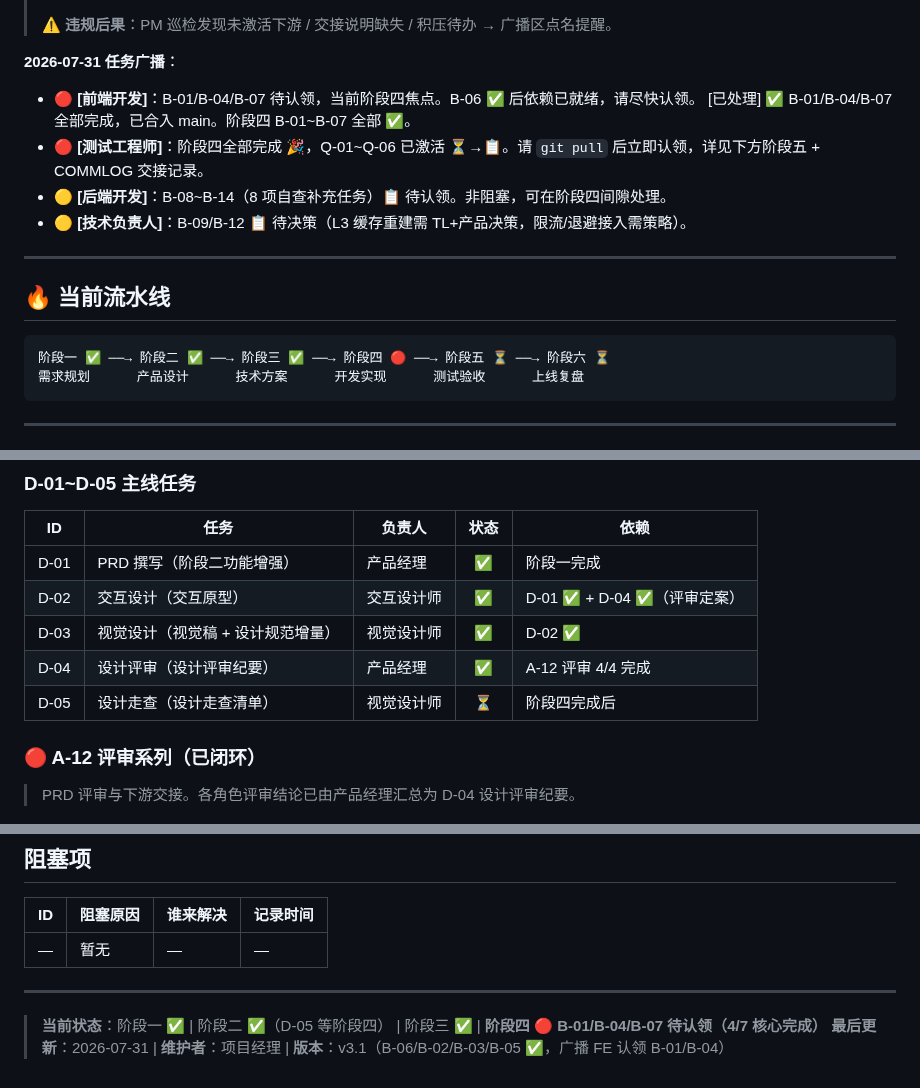
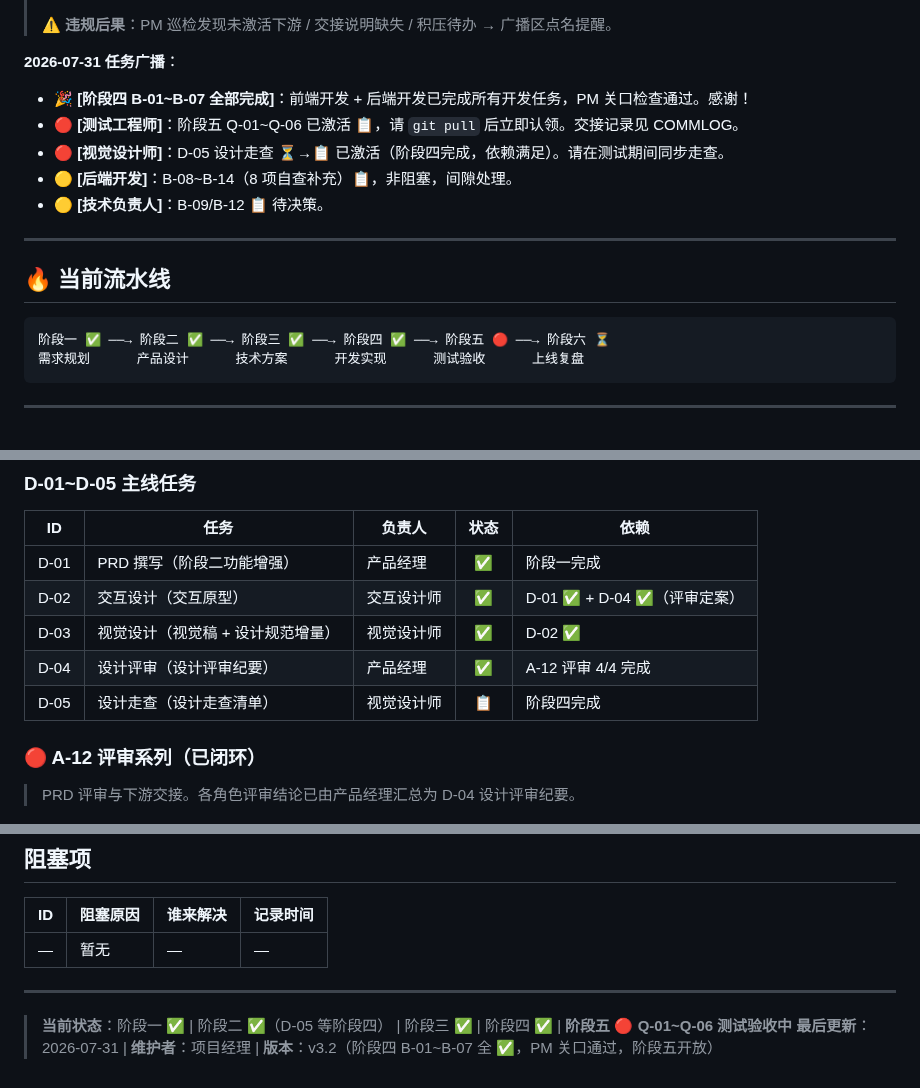
Before and after one commit to tengfeizhao1219/One-News, a Markdown page: TASK_BOARD.md, 3 parts joined by grey strips. Drawn GitHub-style.

````diff
--- a/TASK_BOARD.md
+++ b/TASK_BOARD.md
@@ -48,17 +48,18 @@
 > ⚠️ **违规后果**：PM 巡检发现未激活下游 / 交接说明缺失 / 积压待办 → 广播区点名提醒。
 
 **2026-07-31 任务广播**：
-- 🔴 **[前端开发]**：B-01/B-04/B-07 待认领，当前阶段四焦点。B-06 ✅ 后依赖已就绪，请尽快认领。 [已处理] ✅ B-01/B-04/B-07 全部完成，已合入 main。阶段四 B-01~B-07 全部 ✅。
-- 🔴 **[测试工程师]**：阶段四全部完成 🎉，Q-01~Q-06 已激活 ⏳→📋。请 `git pull` 后立即认领，详见下方阶段五 + COMMLOG 交接记录。
-- 🟡 **[后端开发]**：B-08~B-14（8 项自查补充任务）📋 待认领。非阻塞，可在阶段四间隙处理。
-- 🟡 **[技术负责人]**：B-09/B-12 📋 待决策（L3 缓存重建需 TL+产品决策，限流/退避接入需策略）。
+- 🎉 **[阶段四 B-01~B-07 全部完成]**：前端开发 + 后端开发已完成所有开发任务，PM 关口检查通过。感谢！
+- 🔴 **[测试工程师]**：阶段五 Q-01~Q-06 已激活 📋，请 `git pull` 后立即认领。交接记录见 COMMLOG。
+- 🔴 **[视觉设计师]**：D-05 设计走查 ⏳→📋 已激活（阶段四完成，依赖满足）。请在测试期间同步走查。
+- 🟡 **[后端开发]**：B-08~B-14（8 项自查补充）📋，非阻塞，间隙处理。
+- 🟡 **[技术负责人]**：B-09/B-12 📋 待决策。
 
 ---
 
 ## 🔥 当前流水线
 
 ```
-阶段一 ✅ ──→ 阶段二 ✅ ──→ 阶段三 ✅ ──→ 阶段四 🔴 ──→ 阶段五 ⏳ ──→ 阶段六 ⏳
+阶段一 ✅ ──→ 阶段二 ✅ ──→ 阶段三 ✅ ──→ 阶段四 ✅ ──→ 阶段五 🔴 ──→ 阶段六 ⏳
 需求规划      产品设计      技术方案      开发实现      测试验收      上线复盘
 ```
 
@@ -102,7 +103,7 @@
 | D-02 | 交互设计（交互原型） | 交互设计师 | ✅ | D-01 ✅ + D-04 ✅（评审定案） |
 | D-03 | 视觉设计（视觉稿 + 设计规范增量） | 视觉设计师 | ✅ | D-02 ✅ | → `docs/02-产品设计/D-03-视觉设计-阶段二视觉稿.md` + `D-03-设计规范-v2增量修订.md` |
 | D-04 | 设计评审（设计评审纪要） | 产品经理 | ✅ | A-12 评审 4/4 完成 |
-| D-05 | 设计走查（设计走查清单） | 视觉设计师 | ⏳ | 阶段四完成后 |
+| D-05 | 设计走查（设计走查清单） | 视觉设计师 | 📋 | 阶段四完成 |
 
 ### 🔴 A-12 评审系列（已闭环）
 
@@ -254,5 +255,5 @@
 
 ---
 
-> **当前状态**：阶段一 ✅ | 阶段二 ✅（D-05 等阶段四） | 阶段三 ✅ | **阶段四 🔴 B-01/B-04/B-07 待认领（4/7 核心完成）**
-> **最后更新**：2026-07-31 | **维护者**：项目经理 | **版本**：v3.1（B-06/B-02/B-03/B-05 ✅，广播 FE 认领 B-01/B-04）
+> **当前状态**：阶段一 ✅ | 阶段二 ✅（D-05 等阶段四） | 阶段三 ✅ | 阶段四 ✅ | **阶段五 🔴 Q-01~Q-06 测试验收中**
+> **最后更新**：2026-07-31 | **维护者**：项目经理 | **版本**：v3.2（阶段四 B-01~B-07 全 ✅，PM 关口通过，阶段五开放）
````
Also changed, not shown: COMMLOG.md (+25 -0 lines).
